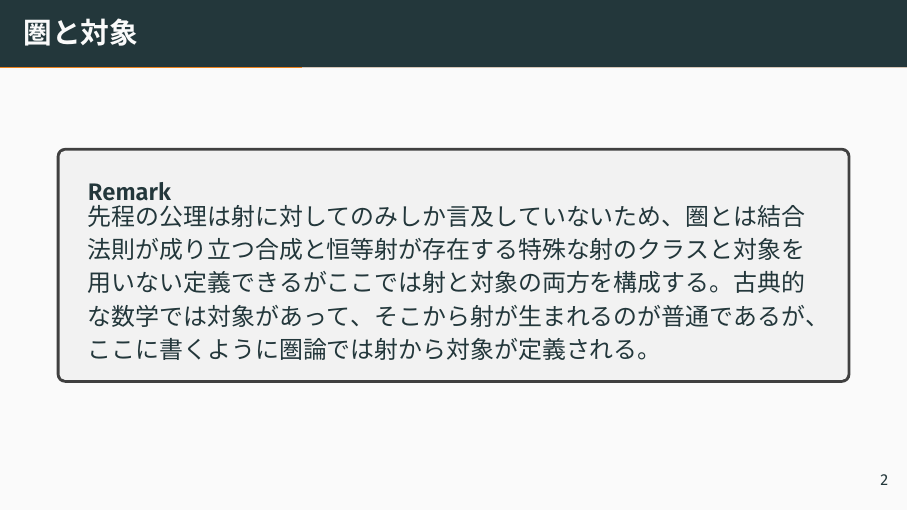
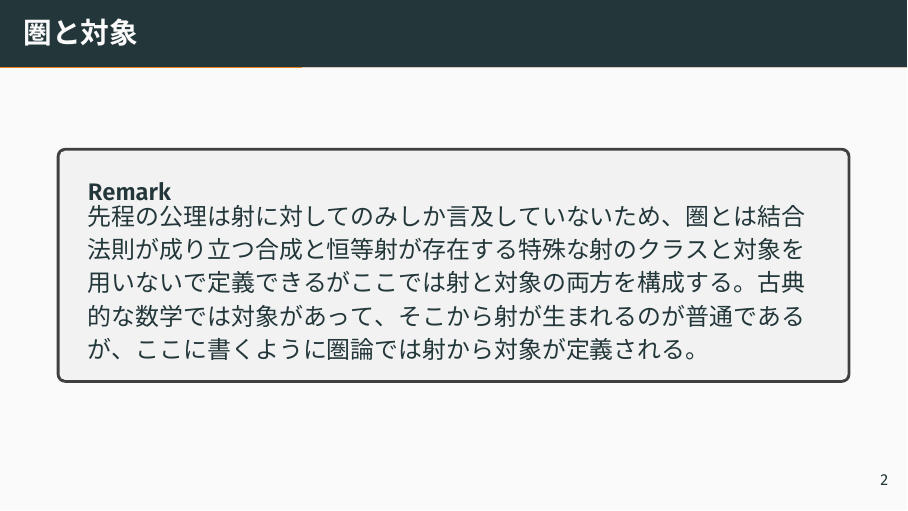
Before and after one commit to tsg-ut/sig-category-2019, LaTeX slides (1.tex): page 2 of 6. Compiled offline with XeLaTeX; a LaTeX package or settings file that is missing is left out.

Commit message:
fix typo

```diff
--- a/1.tex
+++ b/1.tex
@@ -39,7 +39,7 @@ BoldItalicFont={Fira Sans SemiBold Italic}
 \begin{frame}{圏と対象}
     \begin{tcolorbox}
         \begin{remark}
-            先程の公理は射に対してのみしか言及していないため、圏とは結合法則が成り立つ合成と恒等射が存在する特殊な射のクラスと対象を用いない定義できるがここでは射と対象の両方を構成する。古典的な数学では対象があって、そこから射が生まれるのが普通であるが、ここに書くように圏論では射から対象が定義される。
+            先程の公理は射に対してのみしか言及していないため、圏とは結合法則が成り立つ合成と恒等射が存在する特殊な射のクラスと対象を用いないで定義できるがここでは射と対象の両方を構成する。古典的な数学では対象があって、そこから射が生まれるのが普通であるが、ここに書くように圏論では射から対象が定義される。
         \end{remark}
     \end{tcolorbox}
 \end{frame}
```
Also changed, not shown: 1.pdf.
